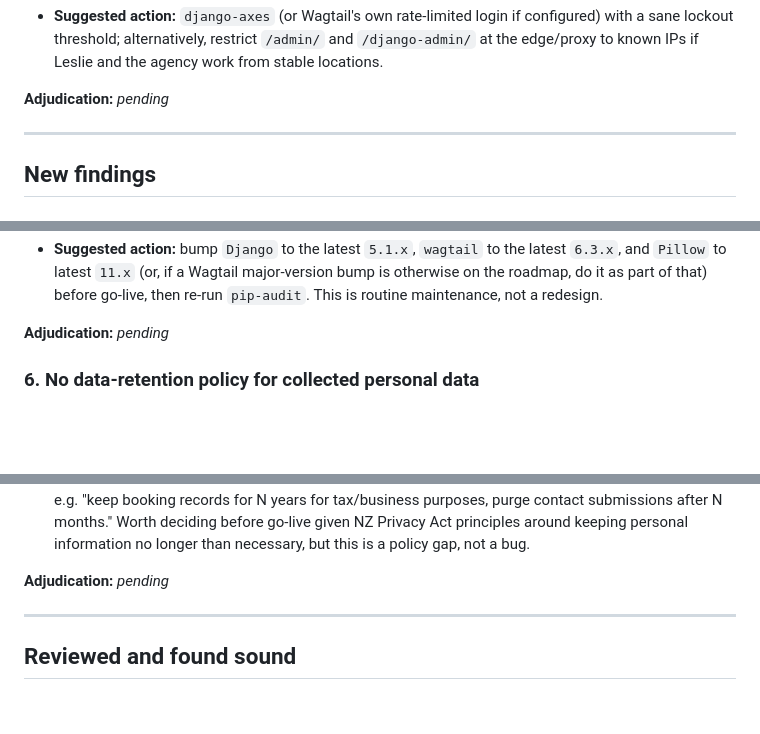
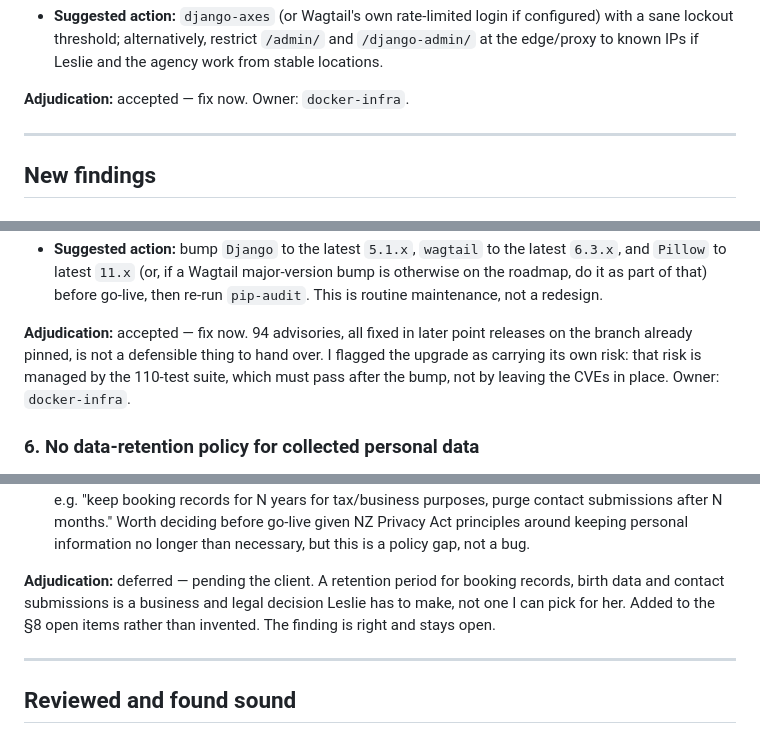
Before and after one commit to srihs/Leslie-Hale-Astrology, a Markdown page: reviews/2026-09-22-final-security-review.md, 3 parts joined by grey strips. Rendered like a GitHub page; blank space fills up the shorter version.

```diff
--- a/reviews/2026-09-22-final-security-review.md
+++ b/reviews/2026-09-22-final-security-review.md
@@ -121,7 +121,7 @@ patterns, manual read of every file listed above.
   with a sane lockout threshold; alternatively, restrict `/admin/` and `/django-admin/` at
   the edge/proxy to known IPs if Leslie and the agency work from stable locations.
 
-**Adjudication:** _pending_
+**Adjudication:** accepted — fix now. Owner: `docker-infra`.
 
 ---
 
@@ -157,7 +157,7 @@ patterns, manual read of every file listed above.
   otherwise on the roadmap, do it as part of that) before go-live, then re-run
   `pip-audit`. This is routine maintenance, not a redesign.
 
-**Adjudication:** _pending_
+**Adjudication:** accepted — fix now. 94 advisories, all fixed in later point releases on the branch already pinned, is not a defensible thing to hand over. I flagged the upgrade as carrying its own risk: that risk is managed by the 110-test suite, which must pass after the bump, not by leaving the CVEs in place. Owner: `docker-infra`.
 
 ### 6. No data-retention policy for collected personal data
 
@@ -178,7 +178,7 @@ patterns, manual read of every file listed above.
   Privacy Act principles around keeping personal information no longer than necessary,
   but this is a policy gap, not a bug.
 
-**Adjudication:** _pending_
+**Adjudication:** deferred — pending the client. A retention period for booking records, birth data and contact submissions is a business and legal decision Leslie has to make, not one I can pick for her. Added to the §8 open items rather than invented. The finding is right and stays open.
 
 ---
 
```
Also changed, not shown: other parts of reviews/2026-09-22-final-security-review.md (+3 -3 lines), reviews/2026-09-22-final-accessibility-audit.md (+8 -8 lines), reviews/2026-09-22-final-build-review.md (+4 -4 lines).
